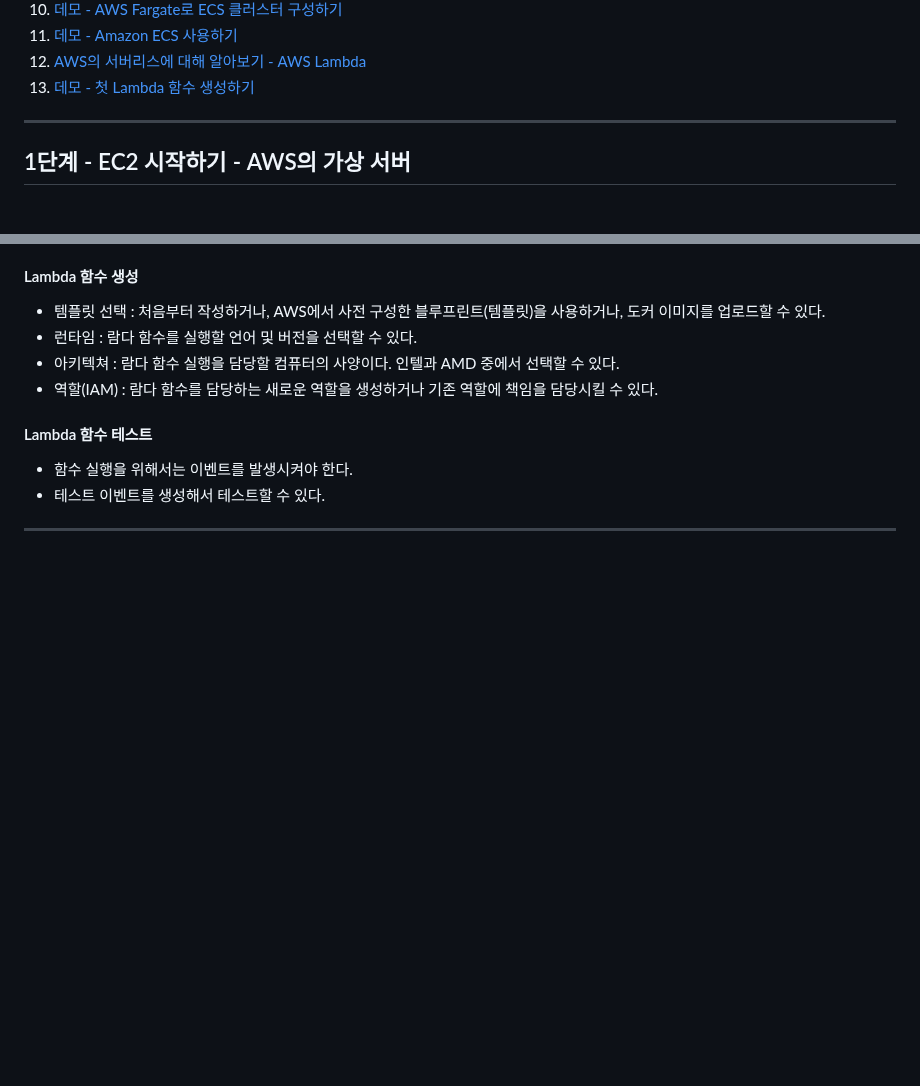
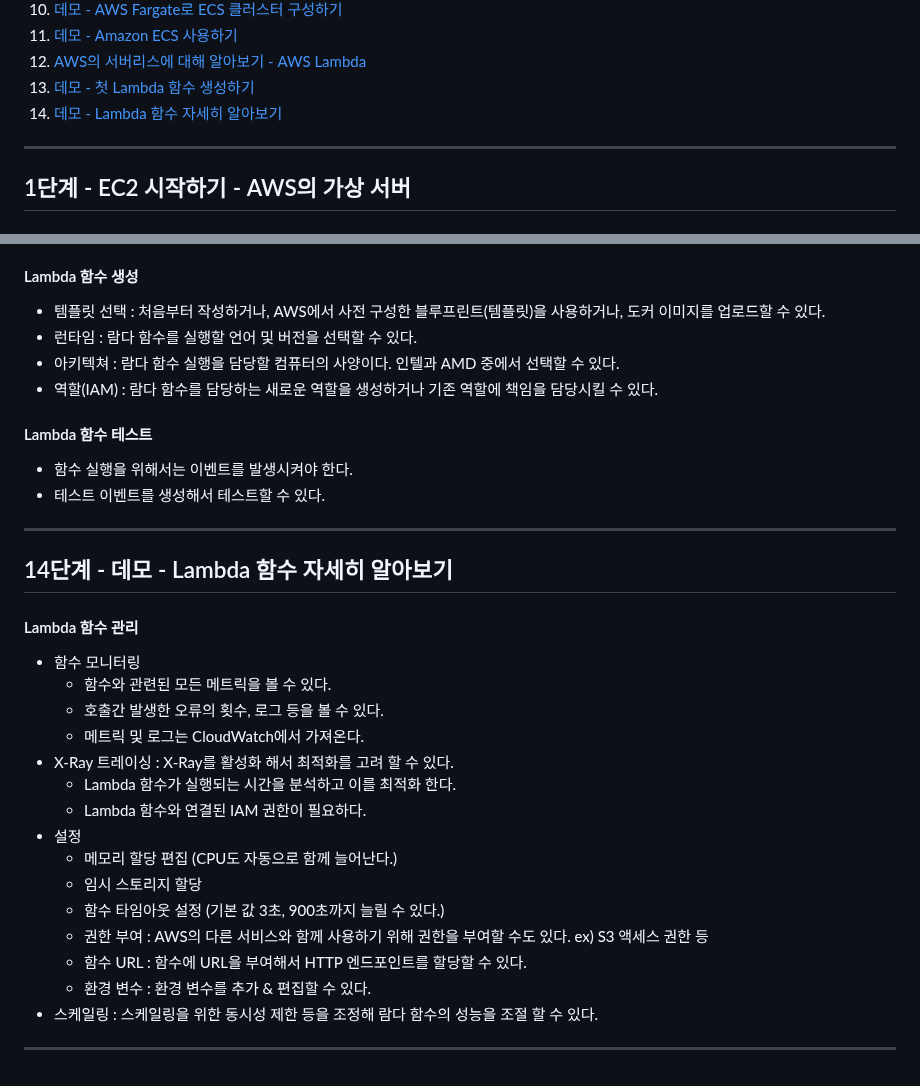
Before and after one commit to PhiloMonx1/learning-spring-and-spring-boot-3.x, a Markdown page: 21_Exploring_Compute_Services_in_AWS/README.md, 2 parts joined by grey strips. Rendered like a GitHub page; blank space fills up the shorter version.

Commit message:
14단계 - 데모 - Lambda 함수 자세히 알아보기
*docs : AWS Lambda 관리 노트

```diff
--- a/21_Exploring_Compute_Services_in_AWS/README.md
+++ b/21_Exploring_Compute_Services_in_AWS/README.md
@@ -15,6 +15,7 @@
 11. [데모 - Amazon ECS 사용하기](#11단계---데모---amazon-ecs-사용하기)
 12. [AWS의 서버리스에 대해 알아보기 - AWS Lambda](#12단계---aws의-서버리스에-대해-알아보기---aws-lambda)
 13. [데모 - 첫 Lambda 함수 생성하기](#13단계---데모---첫-lambda-함수-생성하기)
+14. [데모 - Lambda 함수 자세히 알아보기](#14단계---데모---lambda-함수-자세히-알아보기)
 
 ---
 
@@ -335,3 +336,24 @@ AWS 서비스들 사이에서 동작하는 이벤트 핸들러 역할이다. 내
 - 테스트 이벤트를 생성해서 테스트할 수 있다.
 
 ---
+
+## 14단계 - 데모 - Lambda 함수 자세히 알아보기
+
+#### Lambda 함수 관리
+- 함수 모니터링
+  - 함수와 관련된 모든 메트릭을 볼 수 있다.
+  - 호출간 발생한 오류의 횟수, 로그 등을 볼 수 있다.
+  - 메트릭 및 로그는 CloudWatch에서 가져온다.
+- X-Ray 트레이싱 : X-Ray를 활성화 해서 최적화를 고려 할 수 있다.
+  - Lambda 함수가 실행되는 시간을 분석하고 이를 최적화 한다.
+  - Lambda 함수와 연결된 IAM 권한이 필요하다.
+- 설정
+  - 메모리 할당 편집 (CPU도 자동으로 함께 늘어난다.)
+  - 임시 스토리지 할당
+  - 함수 타임아웃 설정 (기본 값 3초, 900초까지 늘릴 수 있다.)
+  - 권한 부여 : AWS의 다른 서비스와 함께 사용하기 위해 권한을 부여할 수도 있다. ex) S3 액세스 권한 등
+  - 함수 URL : 함수에 URL을 부여해서 HTTP 엔드포인트를 할당할 수 있다.
+  - 환경 변수 : 환경 변수를 추가 & 편집할 수 있다.
+- 스케일링 : 스케일링을 위한 동시성 제한 등을 조정해 람다 함수의 성능을 조절 할 수 있다.
+
+---
```
